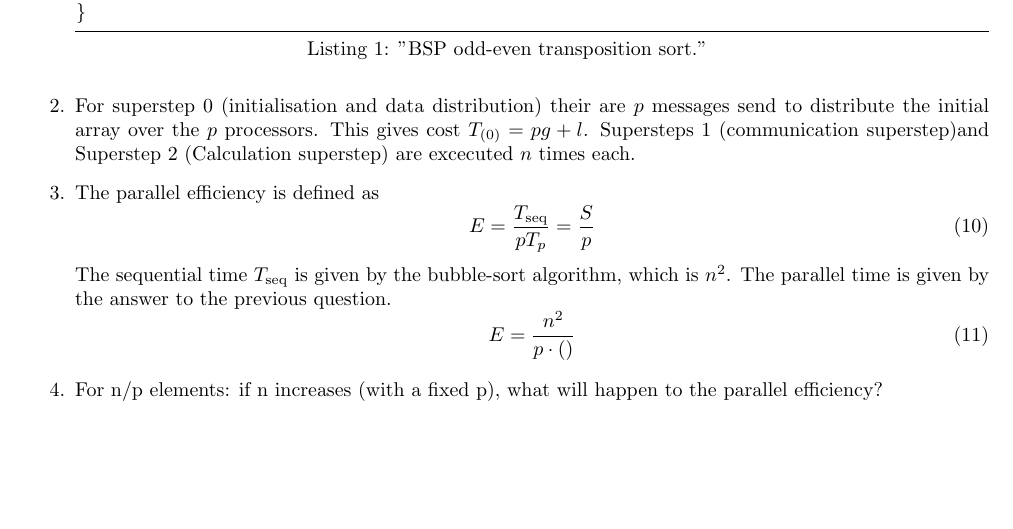
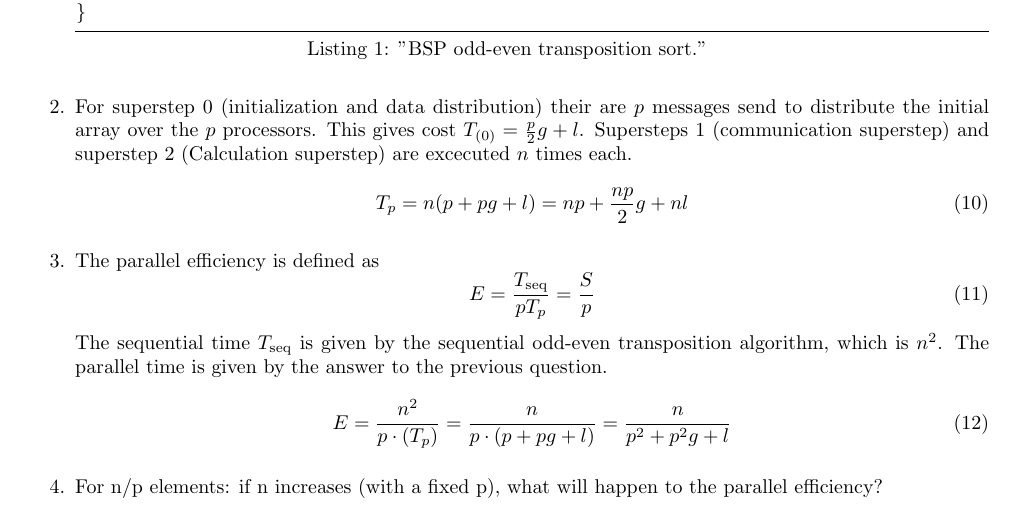
Before and after one commit to KULeuven-CS/Parallel-Computing, a LaTeX document (main.tex, which reads subfiles/20140117.tex): part of page 7 of 11, cut so that both start at the same text, the shorter picture padded with empty space. Compiled offline with pdfLaTeX.

Commit message:
Efficiency odd-even trans.

```diff
--- a/subfiles/20140117.tex
+++ b/subfiles/20140117.tex
@@ -198,14 +198,17 @@ Array $x$ has $n$ elements with $n$ a multiple of $p$. In odd-even transposition
 \begin{enumerate}
 	\item A BSP algorithm for the odd-even transposition sort can be found in \autoref{lst:oddeven}. This implementation assumes that their are at least as many processors available as there are data elements.
 		\lstinputlisting[caption="BSP odd-even transposition sort.",label=lst:oddeven]{code/oddevenbsp.c}
-	\item For superstep 0 (initialisation and data distribution) their are $p$ messages send to distribute the initial array over the $p$ processors. This gives cost $T_{(0)} = pg + l$. Supersteps 1 (communication superstep)and Superstep 2 (Calculation superstep) are excecuted $n$ times each.
+	\item For superstep 0 (initialization and data distribution) their are $p$ messages send to distribute the initial array over the $p$ processors. This gives cost $T_{(0)} = \frac{p}{2}g + l$. Supersteps 1 (communication superstep) and superstep 2 (Calculation superstep) are excecuted $n$ times each.
+	\begin{equation}
+		T_p = n(p + pg + l) = np + \frac{np}{2}g + nl
+	\end{equation}
 	\item The parallel efficiency is defined as
 	\begin{equation}
 		E = \frac{T_\text{seq}}{p T_p} = \frac{S}{p}
 	\end{equation}
-	The sequential time $T_\text{seq}$ is given by the bubble-sort algorithm, which is $n^2$. The parallel time is given by the answer to the previous question.
+	The sequential time $T_\text{seq}$ is given by the sequential odd-even transposition algorithm, which is $n^2$. The parallel time is given by the answer to the previous question.
 	\begin{equation}
-		E = \frac{n^2}{p \cdot ()}
+		E = \frac{n^2}{p \cdot (T_p)} = \frac{n}{p \cdot (p + pg + l)} = \frac{n}{p^2 + p^2g + l}
 	\end{equation}
 	\item For n/p elements: if n increases (with a fixed p), what will happen to the parallel efficiency?
 \end{enumerate}
```
